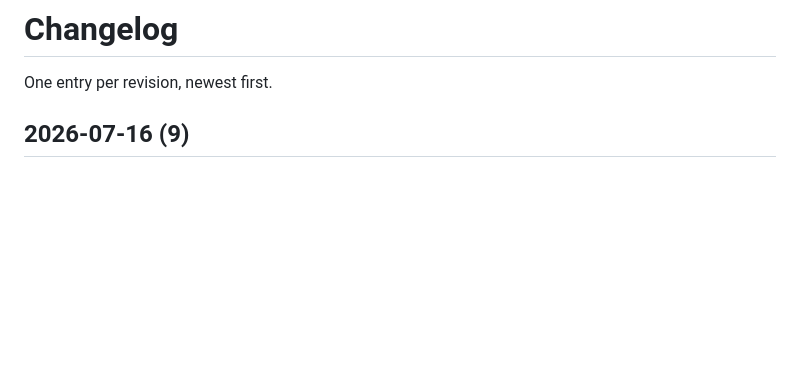
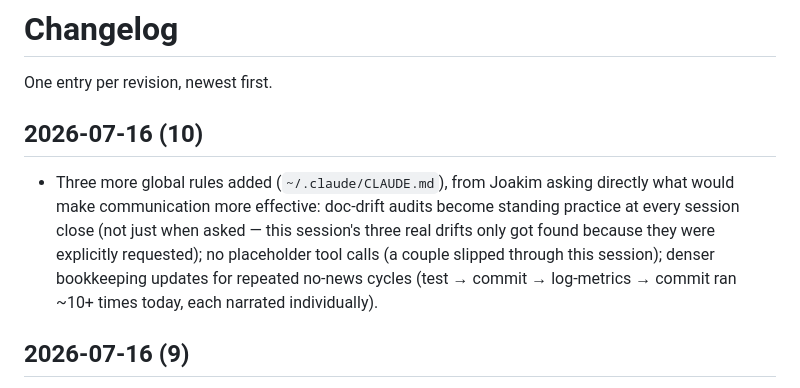
Before and after one commit to DaDrummerthe1st/differentiate-pictures-for-auto-sync, a Markdown page: CHANGELOG.md, the part around the change. GitHub-like rendering; blank space fills up the shorter version.

Commit message:
Log new communication-effectiveness rules
Co-Authored-By: Claude Sonnet 5 <noreply@anthropic.com>

```diff
--- a/CHANGELOG.md
+++ b/CHANGELOG.md
@@ -1,6 +1,17 @@
 # Changelog
 
 One entry per revision, newest first.
+
+## 2026-07-16 (10)
+
+- Three more global rules added (`~/.claude/CLAUDE.md`), from Joakim
+  asking directly what would make communication more effective: doc-drift
+  audits become standing practice at every session close (not just
+  when asked — this session's three real drifts only got found because
+  they were explicitly requested); no placeholder tool calls (a couple
+  slipped through this session); denser bookkeeping updates for repeated
+  no-news cycles (test → commit → log-metrics → commit ran ~10+ times
+  today, each narrated individually).
 
 ## 2026-07-16 (9)
 
```
